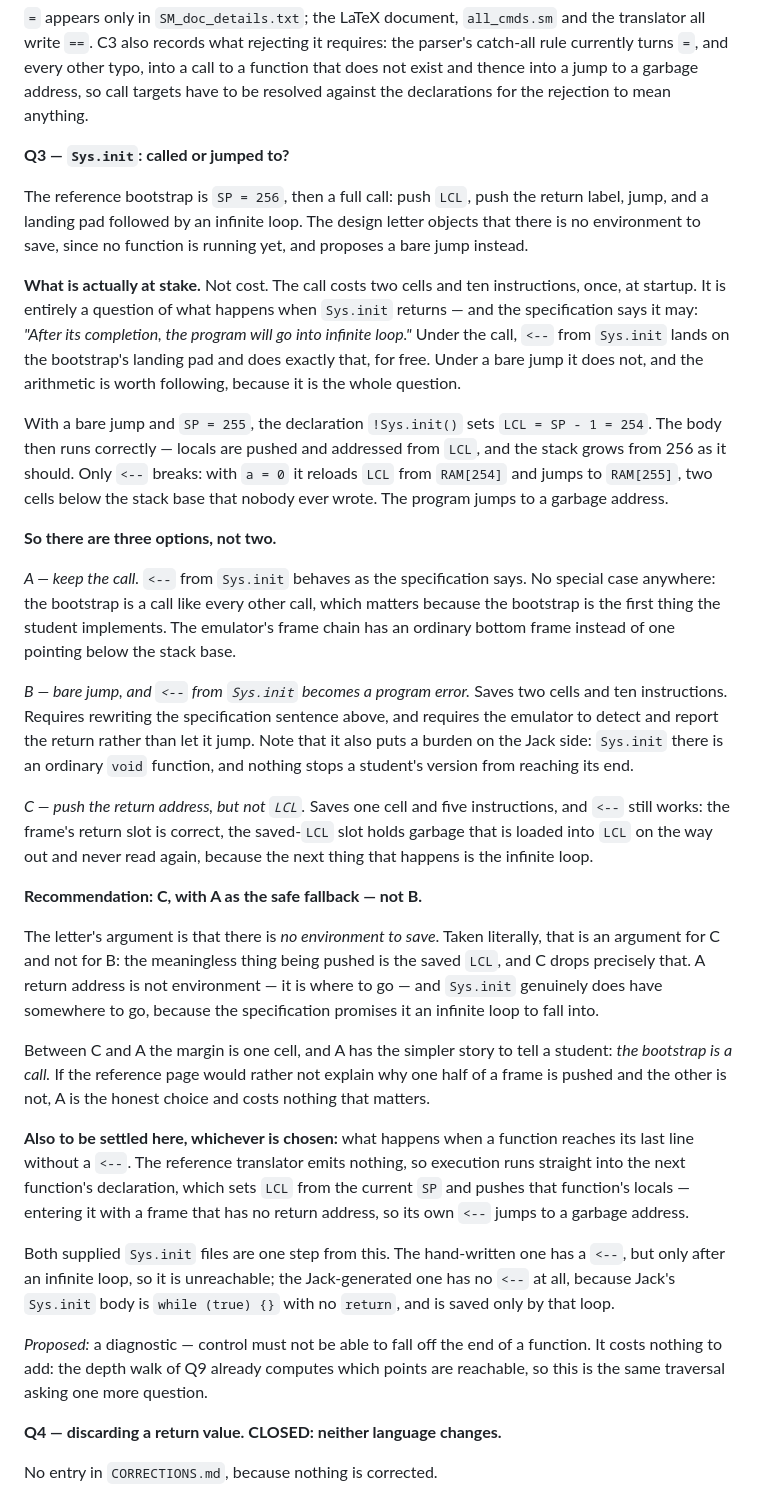
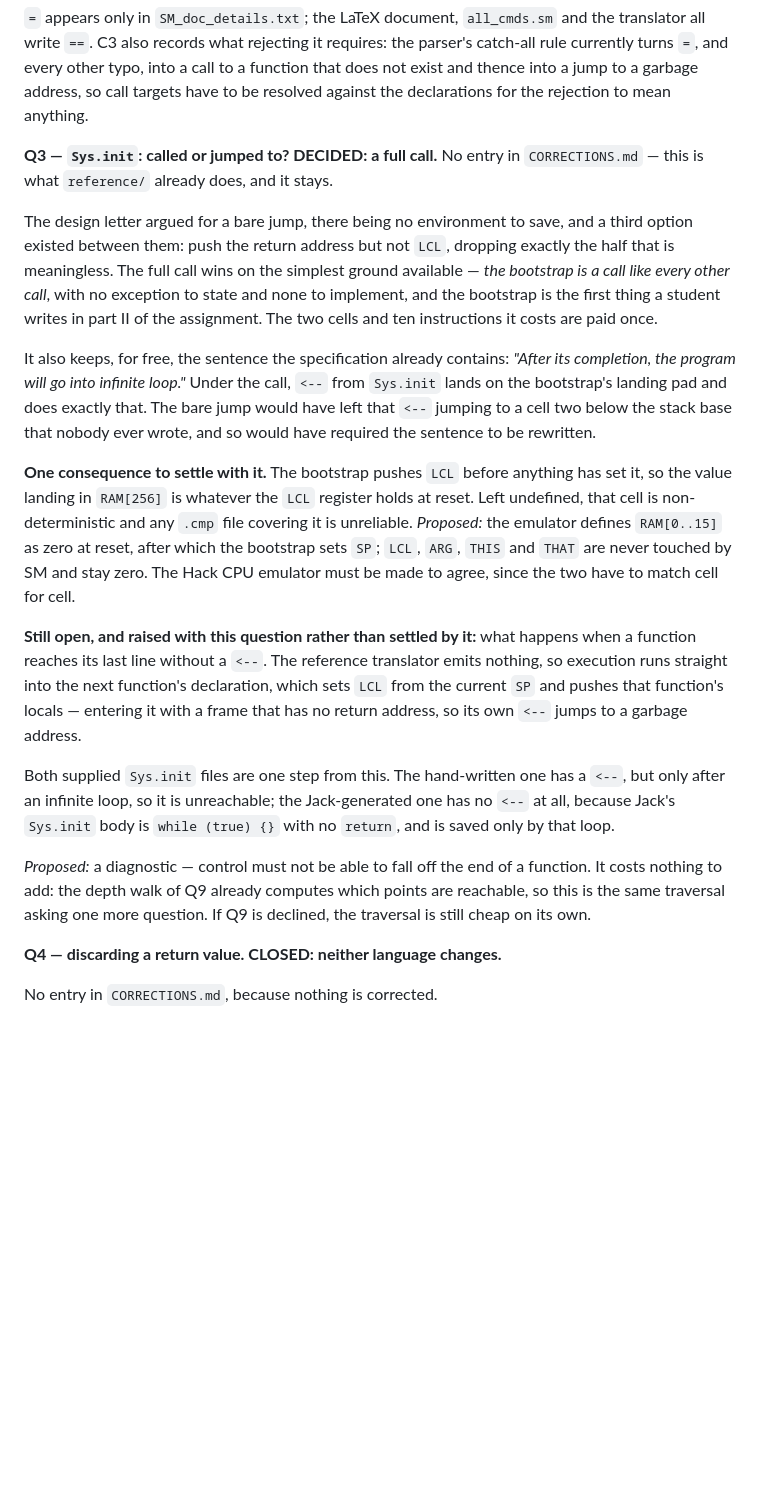
Before and after one commit to Rami5743/SM, a Markdown page: spec/INVENTORY.md, the part around one of its changes. Rendered like a GitHub page; blank space fills up the shorter version.

Commit message:
Settle Q3: the bootstrap performs a full call to Sys.init
Kept as reference/ has it, so no correction entry. The simplest story
wins: the bootstrap is a call like every other call, with no exception
to state and none to implement, and it is the first thing a student
writes in part II. It also keeps for free the specification's own
sentence that the program loops forever after Sys.init completes.

One consequence settled with it: the bootstrap pushes LCL before
anything has set it, so RAM[256] holds whatever that register has at
reset. The emulator now defines RAM[0..15] as zero at reset, and the
Hack CPU emulator must agree, or any .cmp covering that cell is
unreliable.

Falling off the end of a function stays open, raised with Q3 rather
than settled by it.

Co-Authored-By: Claude Opus 5 <noreply@anthropic.com>
Claude-Session: https://claude.ai/code/session_01CEVuEdRjYePtYYG4eMyyZH

```diff
--- a/spec/INVENTORY.md
+++ b/spec/INVENTORY.md
@@ -153,66 +155,38 @@ to a function that does not exist and thence into a jump to a garbage address,
 so call targets have to be resolved against the declarations for the rejection
 to mean anything.
 
-**Q3 — `Sys.init`: called or jumped to?**
+**Q3 — `Sys.init`: called or jumped to? DECIDED: a full call.** No entry in
+`CORRECTIONS.md` — this is what `reference/` already does, and it stays.
 
-The reference bootstrap is `SP = 256`, then a full call: push `LCL`, push the
-return label, jump, and a landing pad followed by an infinite loop. The design
-letter objects that there is no environment to save, since no function is
-running yet, and proposes a bare jump instead.
+The design letter argued for a bare jump, there being no environment to save,
+and a third option existed between them: push the return address but not `LCL`,
+dropping exactly the half that is meaningless. The full call wins on the
+simplest ground available — *the bootstrap is a call like every other call*,
+with no exception to state and none to implement, and the bootstrap is the
+first thing a student writes in part II of the assignment. The two cells and
+ten instructions it costs are paid once.
 
-**What is actually at stake.** Not cost. The call costs two cells and ten
-instructions, once, at startup. It is entirely a question of what happens when
-`Sys.init` returns — and the specification says it may: *"After its completion,
-the program will go into infinite loop."* Under the call, `<--` from `Sys.init`
-lands on the bootstrap's landing pad and does exactly that, for free. Under a
-bare jump it does not, and the arithmetic is worth following, because it is the
-whole question.
+It also keeps, for free, the sentence the specification already contains:
+*"After its completion, the program will go into infinite loop."* Under the
+call, `<--` from `Sys.init` lands on the bootstrap's landing pad and does
+exactly that. The bare jump would have left that `<--` jumping to a cell two
+below the stack base that nobody ever wrote, and so would have required the
+sentence to be rewritten.
 
-With a bare jump and `SP = 255`, the declaration `!Sys.init()` sets
-`LCL = SP - 1 = 254`. The body then runs correctly — locals are pushed and
-addressed from `LCL`, and the stack grows from 256 as it should. Only `<--`
-breaks: with `a = 0` it reloads `LCL` from `RAM[254]` and jumps to `RAM[255]`,
-two cells below the stack base that nobody ever wrote. The program jumps to a
-garbage address.
+**One consequence to settle with it.** The bootstrap pushes `LCL` before
+anything has set it, so the value landing in `RAM[256]` is whatever the `LCL`
+register holds at reset. Left undefined, that cell is non-deterministic and any
+`.cmp` file covering it is unreliable. *Proposed:* the emulator defines
+`RAM[0..15]` as zero at reset, after which the bootstrap sets `SP`; `LCL`,
+`ARG`, `THIS` and `THAT` are never touched by SM and stay zero. The Hack CPU
+emulator must be made to agree, since the two have to match cell for cell.
 
-**So there are three options, not two.**
-
-*A — keep the call.* `<--` from `Sys.init` behaves as the specification says.
-No special case anywhere: the bootstrap is a call like every other call, which
-matters because the bootstrap is the first thing the student implements. The
-emulator's frame chain has an ordinary bottom frame instead of one pointing
-below the stack base.
-
-*B — bare jump, and `<--` from `Sys.init` becomes a program error.* Saves two
-cells and ten instructions. Requires rewriting the specification sentence above,
-and requires the emulator to detect and report the return rather than let it
-jump. Note that it also puts a burden on the Jack side: `Sys.init` there is an
-ordinary `void` function, and nothing stops a student's version from reaching
-its end.
-
-*C — push the return address, but not `LCL`.* Saves one cell and five
-instructions, and `<--` still works: the frame's return slot is correct, the
-saved-`LCL` slot holds garbage that is loaded into `LCL` on the way out and
-never read again, because the next thing that happens is the infinite loop.
-
-**Recommendation: C, with A as the safe fallback — not B.**
-
-The letter's argument is that there is *no environment to save*. Taken
-literally, that is an argument for C and not for B: the meaningless thing being
-pushed is the saved `LCL`, and C drops precisely that. A return address is not
-environment — it is where to go — and `Sys.init` genuinely does have somewhere
-to go, because the specification promises it an infinite loop to fall into.
-
-Between C and A the margin is one cell, and A has the simpler story to tell a
-student: *the bootstrap is a call.* If the reference page would rather not
-explain why one half of a frame is pushed and the other is not, A is the honest
-choice and costs nothing that matters.
-
-**Also to be settled here, whichever is chosen:** what happens when a function
-reaches its last line without a `<--`. The reference translator emits nothing,
-so execution runs straight into the next function's declaration, which sets
-`LCL` from the current `SP` and pushes that function's locals — entering it with
-a frame that has no return address, so its own `<--` jumps to a garbage address.
+**Still open, and raised with this question rather than settled by it:** what
+happens when a function reaches its last line without a `<--`. The reference
+translator emits nothing, so execution runs straight into the next function's
+declaration, which sets `LCL` from the current `SP` and pushes that function's
+locals — entering it with a frame that has no return address, so its own `<--`
+jumps to a garbage address.
 
 Both supplied `Sys.init` files are one step from this. The hand-written one has
 a `<--`, but only after an infinite loop, so it is unreachable; the
@@ -222,6 +196,7 @@ Jack-generated one has no `<--` at all, because Jack's `Sys.init` body is
 *Proposed:* a diagnostic — control must not be able to fall off the end of a
 function. It costs nothing to add: the depth walk of Q9 already computes which
 points are reachable, so this is the same traversal asking one more question.
+If Q9 is declined, the traversal is still cheap on its own.
 
 **Q4 — discarding a return value. CLOSED: neither language changes.**
 
```
Also changed, not shown: other parts of spec/INVENTORY.md (+6 -4 lines), PLAN.md (+16 -3 lines).
